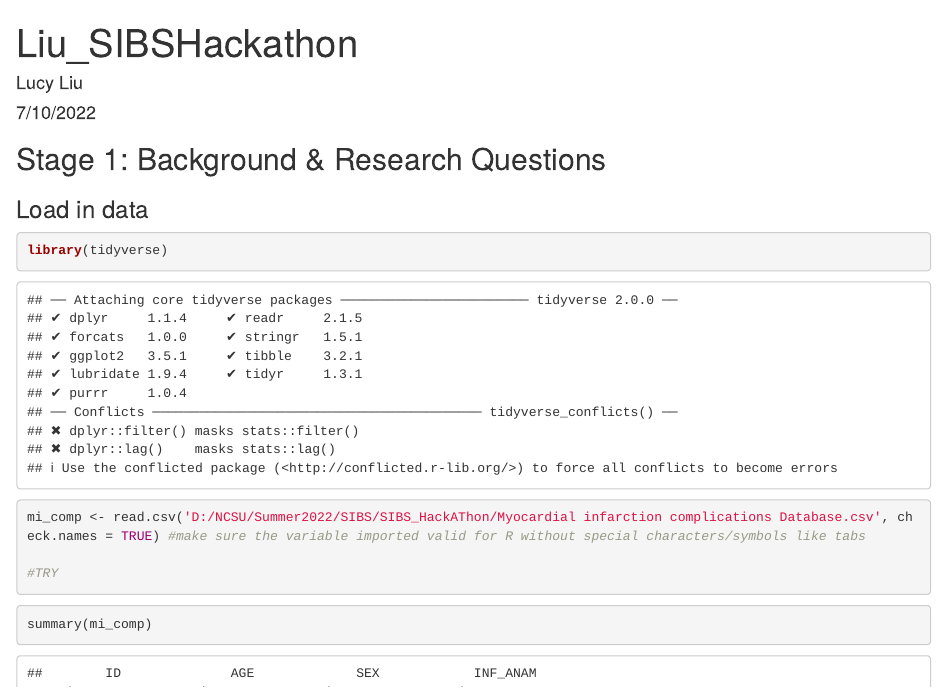
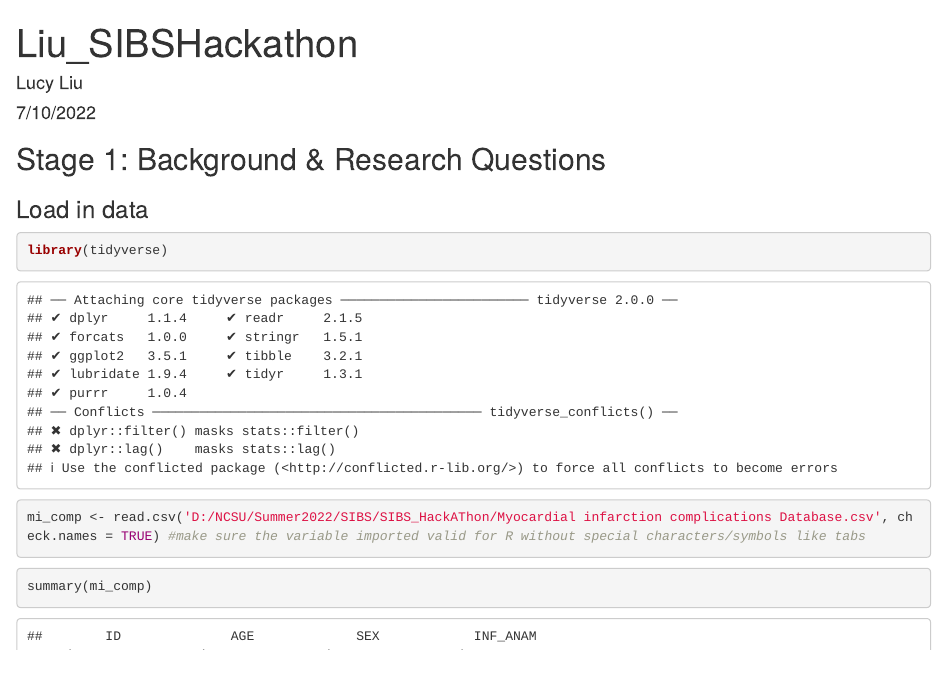
Before and after one commit to connor-mcneill/sibs-hackathon-project, an R Markdown document (Liu_SIBSFinalProject_SHARED.Rmd): the page in a window 1100 px wide, from its top. Rendered offline with R 4.5, knitr and Pandoc, with nearby package versions; some code elsewhere in the file could not run offline.

Commit message:
Update Liu_SIBSFinalProject_SHARED.Rmd

````diff
--- a/Liu_SIBSFinalProject_SHARED.Rmd
+++ b/Liu_SIBSFinalProject_SHARED.Rmd
@@ -10,8 +10,6 @@ output: html_document
 ```{r}
 library(tidyverse)
 mi_comp <- read.csv('D:/NCSU/Summer2022/SIBS/SIBS_HackAThon/Myocardial infarction complications Database.csv', check.names = TRUE) #make sure the variable imported valid for R without special characters/symbols like tabs
-
-#TRY
 ```
 
 ```{r}
````
